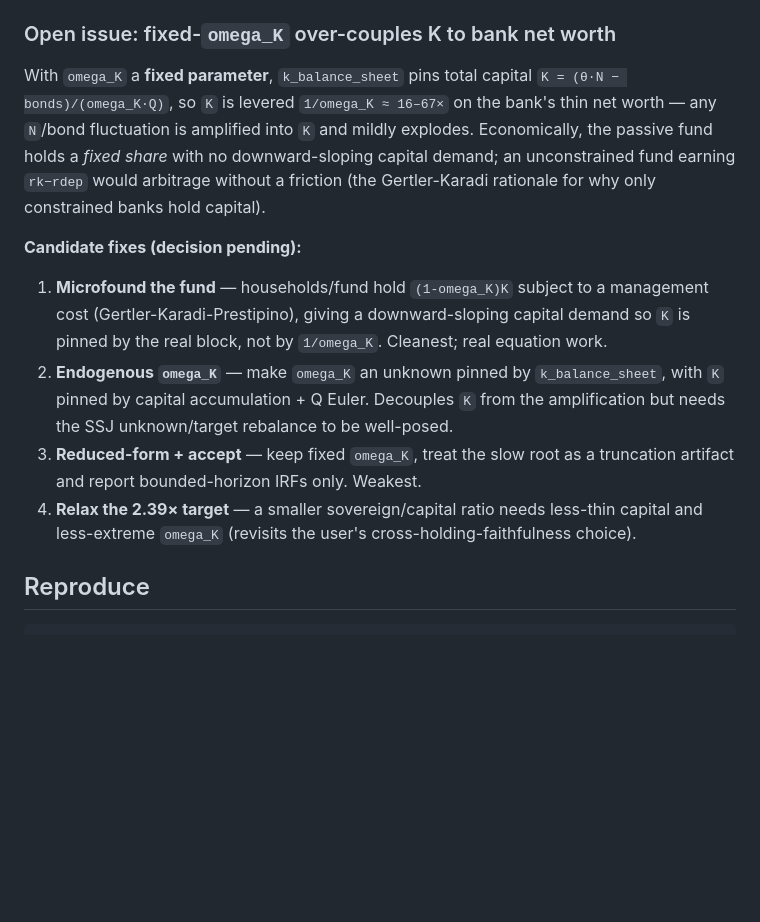
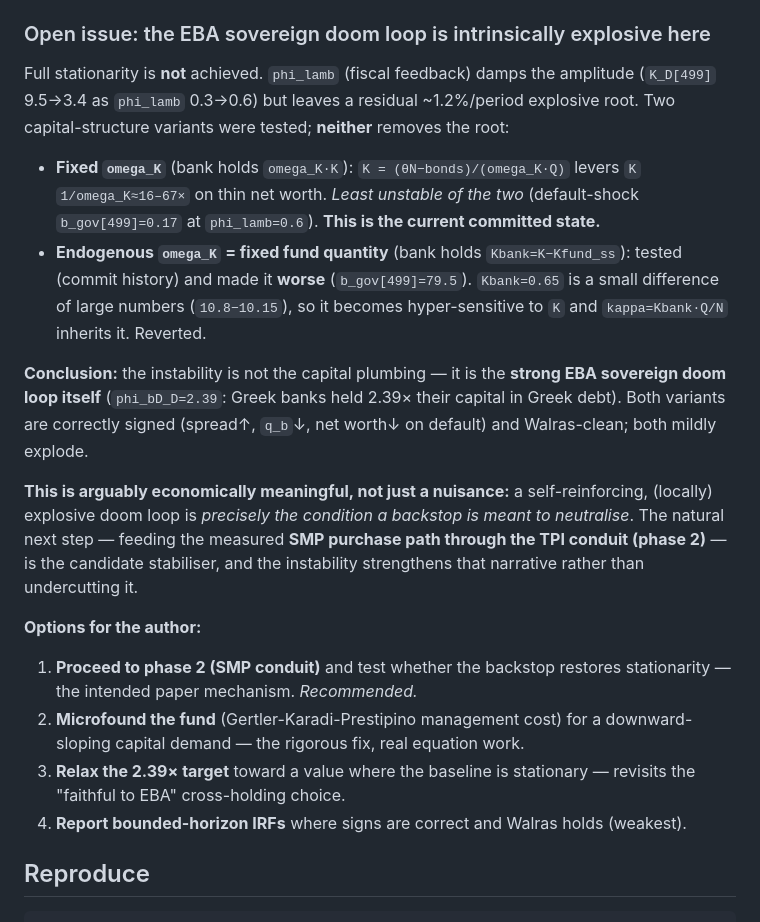
Before and after one commit to Daniel-Jensen/Quantitative_Model, a Markdown page: docs/eba_calibration.md, the part around the change. Rendered like a GitHub page; blank space fills up the shorter version.

Commit message:
Document endogenous-omega_K negative result + doom-loop reframe
Fixed-quantity fund (endogenous omega_K) made instability worse (Kbank a small
difference of large numbers). Residual explosive root is the EBA sovereign doom
loop itself (phi=2.39), not the capital plumbing. Reframe: explosive doom loop
motivates the backstop -> phase 2 (SMP conduit) is the candidate stabiliser.

Co-Authored-By: Claude Fable 5 <noreply@anthropic.com>

```diff
--- a/docs/eba_calibration.md
+++ b/docs/eba_calibration.md
@@ -55,26 +55,39 @@ With `psi_lambda_B` rescaled **3.0 → 0.31** (doom-loop amplification ~ `psi·p
   `phi_lamb` reduces the amplitude (`K_D[499]` 9.5→3.4 as `phi_lamb` 0.3→0.6) but not
   the root.
 
-### Open issue: fixed-`omega_K` over-couples K to bank net worth
+### Open issue: the EBA sovereign doom loop is intrinsically explosive here
 
-With `omega_K` a **fixed parameter**, `k_balance_sheet` pins total capital
-`K = (θ·N − bonds)/(omega_K·Q)`, so `K` is levered `1/omega_K ≈ 16–67×` on the bank's
-thin net worth — any `N`/bond fluctuation is amplified into `K` and mildly explodes.
-Economically, the passive fund holds a *fixed share* with no downward-sloping capital
-demand; an unconstrained fund earning `rk−rdep` would arbitrage without a friction
-(the Gertler-Karadi rationale for why only constrained banks hold capital).
+Full stationarity is **not** achieved. `phi_lamb` (fiscal feedback) damps the amplitude
+(`K_D[499]` 9.5→3.4 as `phi_lamb` 0.3→0.6) but leaves a residual ~1.2%/period explosive
+root. Two capital-structure variants were tested; **neither** removes the root:
 
-**Candidate fixes (decision pending):**
-1. **Microfound the fund** — households/fund hold `(1-omega_K)K` subject to a management
-   cost (Gertler-Karadi-Prestipino), giving a downward-sloping capital demand so `K` is
-   pinned by the real block, not by `1/omega_K`. Cleanest; real equation work.
-2. **Endogenous `omega_K`** — make `omega_K` an unknown pinned by `k_balance_sheet`, with
-   `K` pinned by capital accumulation + Q Euler. Decouples `K` from the amplification but
-   needs the SSJ unknown/target rebalance to be well-posed.
-3. **Reduced-form + accept** — keep fixed `omega_K`, treat the slow root as a truncation
-   artifact and report bounded-horizon IRFs only. Weakest.
-4. **Relax the 2.39× target** — a smaller sovereign/capital ratio needs less-thin capital
-   and less-extreme `omega_K` (revisits the user's cross-holding-faithfulness choice).
+- **Fixed `omega_K`** (bank holds `omega_K·K`): `K = (θN−bonds)/(omega_K·Q)` levers `K`
+  `1/omega_K≈16–67×` on thin net worth. *Least unstable of the two* (default-shock
+  `b_gov[499]=0.17` at `phi_lamb=0.6`). **This is the current committed state.**
+- **Endogenous `omega_K` = fixed fund quantity** (bank holds `Kbank=K−Kfund_ss`): tested
+  (commit history) and made it **worse** (`b_gov[499]=79.5`). `Kbank=0.65` is a small
+  difference of large numbers (`10.8−10.15`), so it becomes hyper-sensitive to `K` and
+  `kappa=Kbank·Q/N` inherits it. Reverted.
+
+**Conclusion:** the instability is not the capital plumbing — it is the **strong EBA
+sovereign doom loop itself** (`phi_bD_D=2.39`: Greek banks held 2.39× their capital in
+Greek debt). Both variants are correctly signed (spread↑, `q_b`↓, net worth↓ on default)
+and Walras-clean; both mildly explode.
+
+**This is arguably economically meaningful, not just a nuisance:** a self-reinforcing,
+(locally) explosive doom loop is *precisely the condition a backstop is meant to
+neutralise*. The natural next step — feeding the measured **SMP purchase path through the
+TPI conduit (phase 2)** — is the candidate stabiliser, and the instability strengthens
+that narrative rather than undercutting it.
+
+**Options for the author:**
+1. **Proceed to phase 2 (SMP conduit)** and test whether the backstop restores
+   stationarity — the intended paper mechanism. *Recommended.*
+2. **Microfound the fund** (Gertler-Karadi-Prestipino management cost) for a downward-
+   sloping capital demand — the rigorous fix, real equation work.
+3. **Relax the 2.39× target** toward a value where the baseline is stationary — revisits
+   the "faithful to EBA" cross-holding choice.
+4. **Report bounded-horizon IRFs** where signs are correct and Walras holds (weakest).
 
 ## Reproduce
 
```
